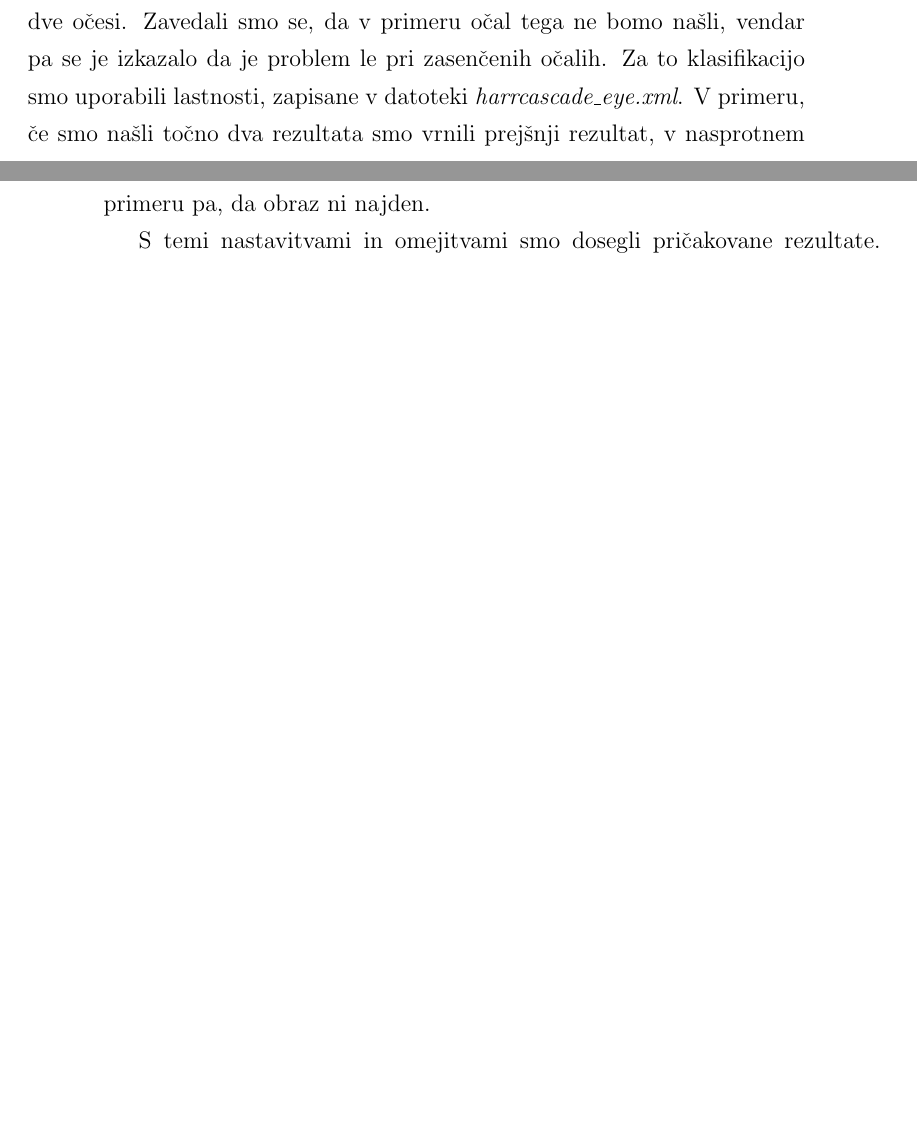
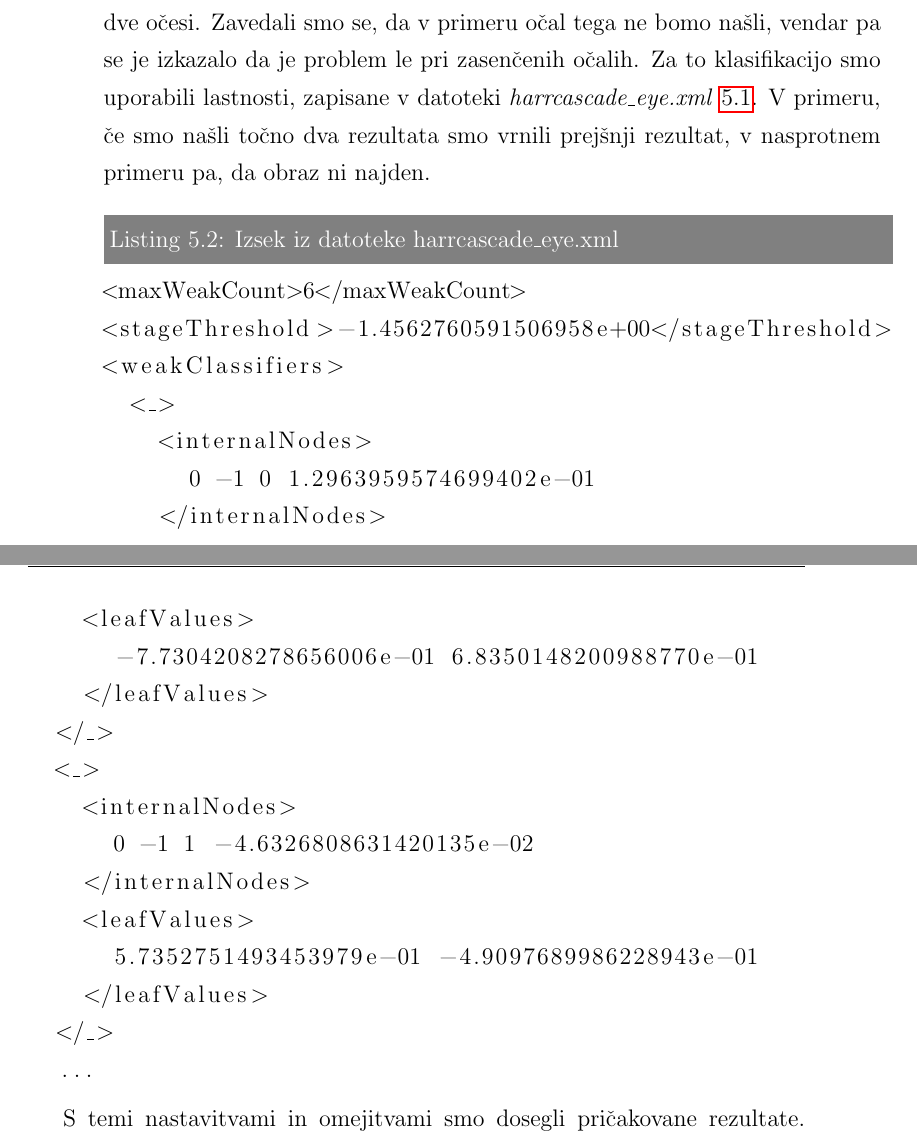
Before and after one commit to majcn/FrameOfFame, a LaTeX thesis (report/master.tex, which reads report/content/magistrska_naloga.tex): two parts of pages 28 and 29 of 54 before the commit and two parts of pages 29 and 30 of 54 after it, joined at a grey line, cut so that both start at the same text, the shorter picture padded with empty space. Compiled offline with pdfLaTeX.

Commit message:
haar xml example

```diff
--- a/report/content/magistrska_naloga.tex
+++ b/report/content/magistrska_naloga.tex
@@ -198,9 +221,33 @@ obraza, ki je velik vsaj ena desetina celotne slike.
 Kandidat obraza smo testirali še s klasifikacijo očesa. Vsak obraz ima dve
 očesi. Zavedali smo se, da v primeru očal tega ne bomo našli, vendar pa se je
 izkazalo da je problem le pri zasenčenih očalih. Za to klasifikacijo smo
-uporabili lastnosti, zapisane v datoteki \textit{harrcascade\_eye.xml}. V
-primeru, če smo našli točno dva rezultata smo vrnili prejšnji rezultat, v
-nasprotnem primeru pa, da obraz ni najden.
+uporabili lastnosti, zapisane v datoteki
+\textit{harrcascade\_eye.xml}~\ref{fig:haar_frontal_face}. V primeru, če smo
+našli točno dva rezultata smo vrnili prejšnji rezultat, v nasprotnem primeru
+pa, da obraz ni najden.
+
+\begin{lstlisting}[label=fig:haar_eye, caption=Izsek iz datoteke harrcascade\_eye.xml]
+<maxWeakCount>6</maxWeakCount>
+<stageThreshold>-1.4562760591506958e+00</stageThreshold>
+<weakClassifiers>
+  <_>
+    <internalNodes>
+      0 -1 0 1.2963959574699402e-01
+    </internalNodes>
+    <leafValues>
+      -7.7304208278656006e-01 6.8350148200988770e-01
+    </leafValues>
+  </_>
+  <_>
+    <internalNodes>
+      0 -1 1 -4.6326808631420135e-02
+    </internalNodes>
+    <leafValues>
+      5.7352751493453979e-01 -4.9097689986228943e-01
+    </leafValues>
+  </_>
+  ...
+\end{lstlisting}
 
 S temi nastavitvami in omejitvami smo dosegli pričakovane rezultate. Najden
 rezultat smo povečali še za približno eno tretjino, tako da je bil rezultat
```
Also changed, not shown: report/content/magistrska_naloga.tex (33 more changed lines).
